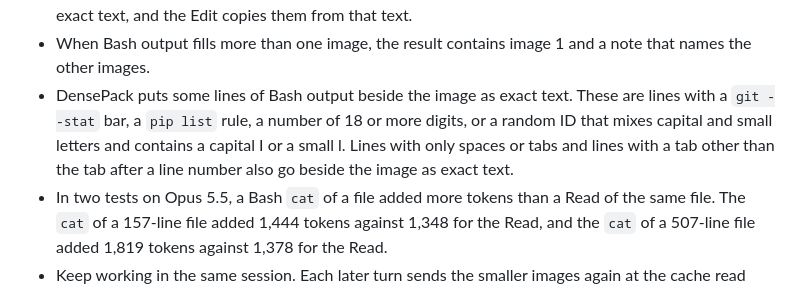
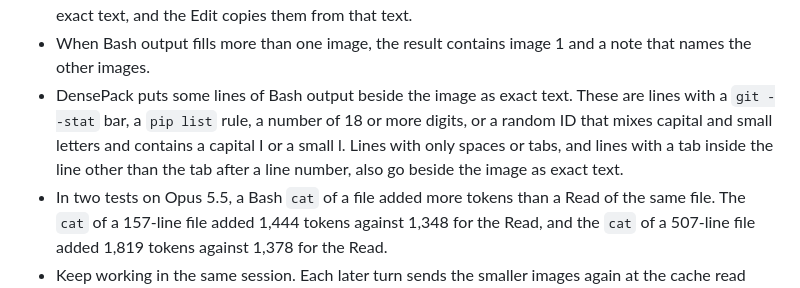
Before and after one commit to Fabian-Galvez/DensePack, a Markdown page: INSTALL.md, the part around the change. GitHub-like rendering.

Commit message:
INSTALL.md says a tab inside a line again
Co-authored-by: Claude <noreply@anthropic.com>

```diff
--- a/INSTALL.md
+++ b/INSTALL.md
@@ -321,7 +321,7 @@ The benches in [BENCHMARKS.md](BENCHMARKS.md) ran the same way. `claude plugin e
 - Search the way you do without DensePack. DensePack packs Bash output of 400 characters or more into images when the images cost less than the text. Output of the Grep tool stays text.
 - Before an Edit, Read the lines you will change with a limit of 20 or fewer. The Read returns the lines as exact text, and the Edit copies them from that text.
 - When Bash output fills more than one image, the result contains image 1 and a note that names the other images.
-- DensePack puts some lines of Bash output beside the image as exact text. These are lines with a `git --stat` bar, a `pip list` rule, a number of 18 or more digits, or a random ID that mixes capital and small letters and contains a capital I or a small l. Lines with only spaces or tabs and lines with a tab other than the tab after a line number also go beside the image as exact text.
+- DensePack puts some lines of Bash output beside the image as exact text. These are lines with a `git --stat` bar, a `pip list` rule, a number of 18 or more digits, or a random ID that mixes capital and small letters and contains a capital I or a small l. Lines with only spaces or tabs, and lines with a tab inside the line other than the tab after a line number, also go beside the image as exact text.
 - In two tests on Opus 5.5, a Bash `cat` of a file added more tokens than a Read of the same file. The `cat` of a 157-line file added 1,444 tokens against 1,348 for the Read, and the `cat` of a 507-line file added 1,819 tokens against 1,378 for the Read.
 - Keep working in the same session. Each later turn sends the smaller images again at the cache read price. The saving increases with the length of the conversation.
 - At session start, DensePack converts the `CLAUDE.md`, `.claude/CLAUDE.md` and `CLAUDE.local.md` of the project, your `~/.claude/CLAUDE.md` and the `MEMORY.md` of the project the same way as `/mdpack`. Claude Code still sends their text one time in the session that converts them.
```
